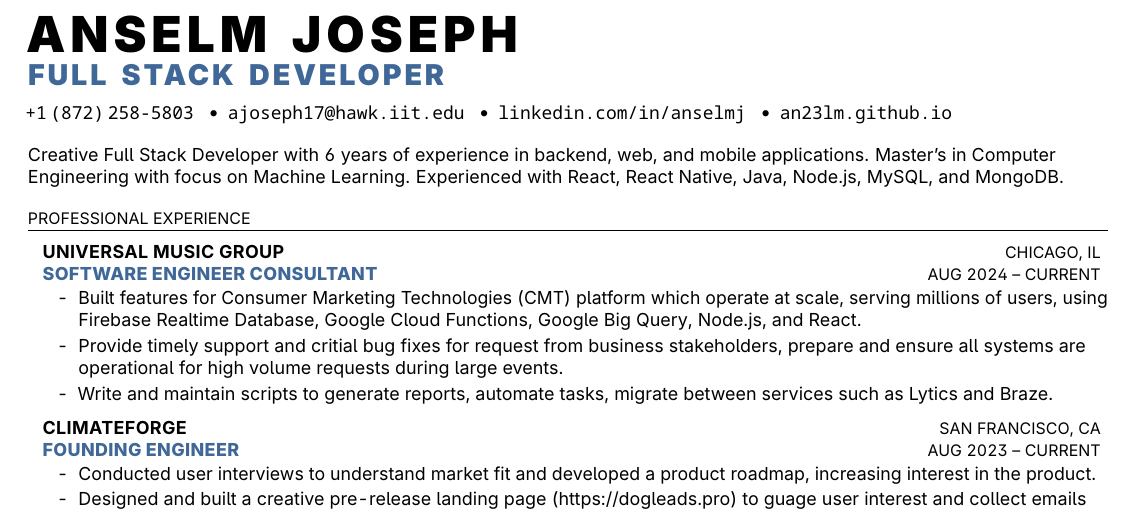
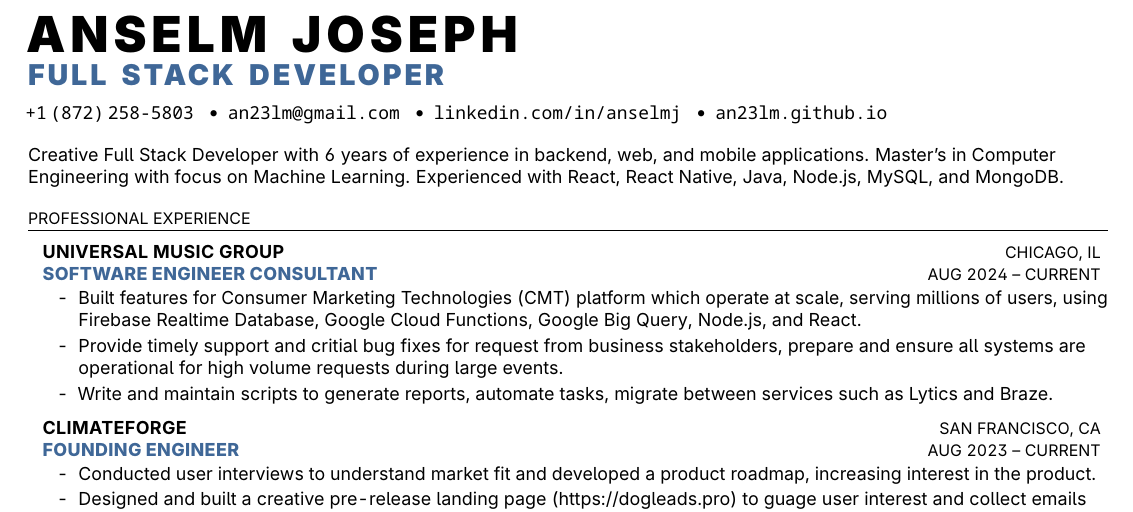
Before and after one commit to an23lm/resume, a LaTeX CV (resume.tex, which reads components/heading.tex): part of the page, cut so that both start at the same text. The pictures show the PDF file Resume - Anselm Joseph - Full Stack Developer.pdf that the author committed with the source.

Commit message:
updated email

```diff
--- a/components/heading.tex
+++ b/components/heading.tex
@@ -2,7 +2,7 @@
 \fwBlack{\Huge\textls[100]{ANSELM\hspace{0.4em}JOSEPH}}\hspace*{1cm} \\ \vspace{5pt}
 \fwBlack{\Large\textcolor{Accent}{\textls[100]{FULL\hspace{0.43em}STACK\hspace{0.43em}DEVELOPER}}} \\ \vspace{5pt}
 \href{tel:+1-872-258-5803}{\small{\mono{+1\hspace{0.2em}(872)\hspace{0.2em}258-5803}}}
-\hspace{0.43em}•\hspace{0.43em}\href{mailto:ajoseph17@hawk.iit.edu}{\small{\mono{ajoseph17@hawk.iit.edu}}}
+\hspace{0.43em}•\hspace{0.43em}\href{mailto:an23lm+resumelead@gmail.com}{\small{\mono{an23lm@gmail.com}}}
 \hspace{0.43em}•\hspace{0.43em}\href{https://www.linkedin.com/in/anselmj}{\small{\mono{linkedin.com/in/anselmj}}}
 \hspace{0.43em}•\hspace{0.43em}\href{https://an23lm.github.io}{\small{\mono{an23lm.github.io}}} \\ \vspace{10pt}
 \small{Creative Full Stack Developer with 6 years of experience in backend, web, and mobile applications. Master's in Computer Engineering with focus on Machine Learning. Experienced with React, React Native, Java, Node.js, MySQL, and MongoDB.}
```
Also changed, not shown: Resume - Anselm Joseph - Full Stack Developer.pdf, resume.png.
